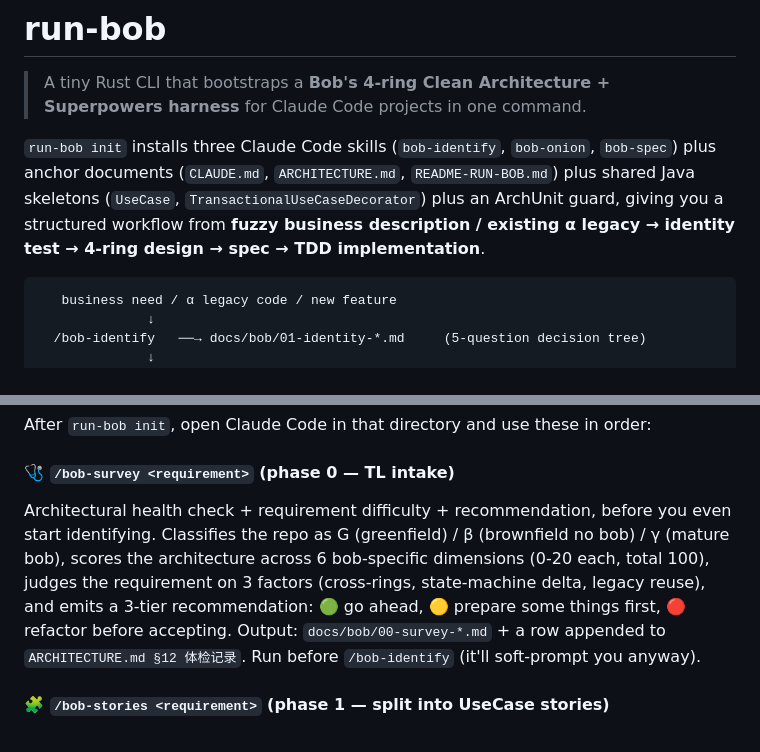
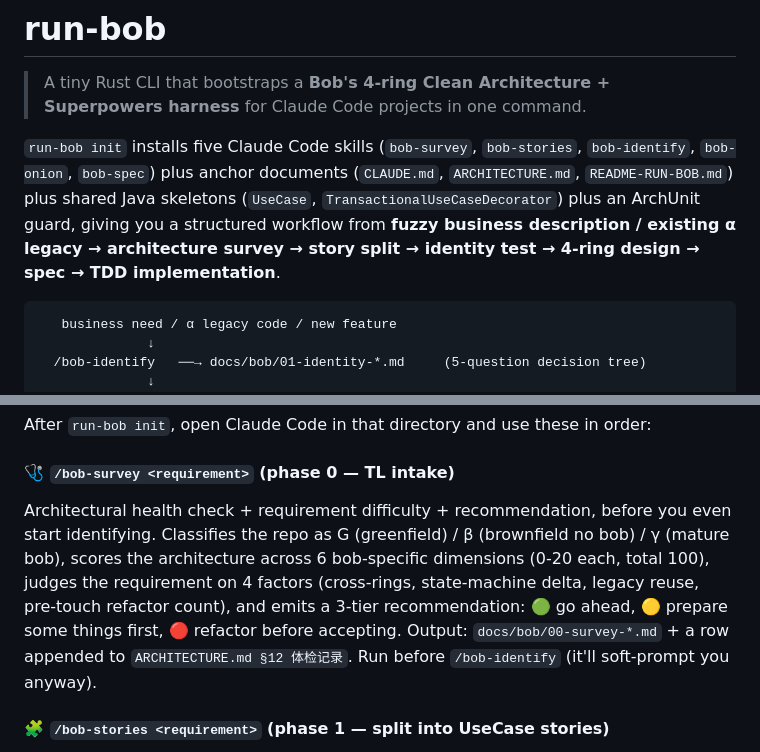
Before and after one commit to amwtke/run-bob, a Markdown page: README.md, 2 parts joined by grey strips. Rendered like a GitHub page.

Commit message:
docs(readme): refresh intro + survey prose to match 5 skills / 4 factors
Intro paragraph still said "three skills" — now lists all 5 in
discovery order (survey → stories → identify → onion → spec) and
extends the workflow phrase with "architecture survey → story
split → ..." steps.

/bob-survey description said "3 factors"; survey v2 actually has
4 — adds "pre-touch refactor count" to the factor list.

````diff
--- a/README.md
+++ b/README.md
@@ -2,7 +2,7 @@
 
 > A tiny Rust CLI that bootstraps a **Bob's 4-ring Clean Architecture + Superpowers harness** for Claude Code projects in one command.
 
-`run-bob init` installs three Claude Code skills (`bob-identify`, `bob-onion`, `bob-spec`) plus anchor documents (`CLAUDE.md`, `ARCHITECTURE.md`, `README-RUN-BOB.md`) plus shared Java skeletons (`UseCase`, `TransactionalUseCaseDecorator`) plus an ArchUnit guard, giving you a structured workflow from **fuzzy business description / existing α legacy → identity test → 4-ring design → spec → TDD implementation**.
+`run-bob init` installs five Claude Code skills (`bob-survey`, `bob-stories`, `bob-identify`, `bob-onion`, `bob-spec`) plus anchor documents (`CLAUDE.md`, `ARCHITECTURE.md`, `README-RUN-BOB.md`) plus shared Java skeletons (`UseCase`, `TransactionalUseCaseDecorator`) plus an ArchUnit guard, giving you a structured workflow from **fuzzy business description / existing α legacy → architecture survey → story split → identity test → 4-ring design → spec → TDD implementation**.
 
 ```
    business need / α legacy code / new feature
@@ -213,7 +213,7 @@ Prints a green/red checklist of every required asset (3 skills + 3 anchor docs +
 After `run-bob init`, open Claude Code in that directory and use these in order:
 
 #### 🩺 `/bob-survey <requirement>` (phase 0 — TL intake)
-Architectural health check + requirement difficulty + recommendation, before you even start identifying. Classifies the repo as G (greenfield) / β (brownfield no bob) / γ (mature bob), scores the architecture across 6 bob-specific dimensions (0-20 each, total 100), judges the requirement on 3 factors (cross-rings, state-machine delta, legacy reuse), and emits a 3-tier recommendation: 🟢 go ahead, 🟡 prepare some things first, 🔴 refactor before accepting. Output: `docs/bob/00-survey-*.md` + a row appended to `ARCHITECTURE.md §12 体检记录`. Run before `/bob-identify` (it'll soft-prompt you anyway).
+Architectural health check + requirement difficulty + recommendation, before you even start identifying. Classifies the repo as G (greenfield) / β (brownfield no bob) / γ (mature bob), scores the architecture across 6 bob-specific dimensions (0-20 each, total 100), judges the requirement on 4 factors (cross-rings, state-machine delta, legacy reuse, pre-touch refactor count), and emits a 3-tier recommendation: 🟢 go ahead, 🟡 prepare some things first, 🔴 refactor before accepting. Output: `docs/bob/00-survey-*.md` + a row appended to `ARCHITECTURE.md §12 体检记录`. Run before `/bob-identify` (it'll soft-prompt you anyway).
 
 #### 🧩 `/bob-stories <requirement>` (phase 1 — split into UseCase stories)
 Triggered after survey for Medium/Hard requirements. 1:1-splits the requirement into UseCase-level stories — each one a deliverable unit you can feed to `/bob-identify --story <path>`. Supports `--refactor [path]` for pure refactor work (α→γ improvement units) and auto-detects "feature + refactor" mixed mode when survey's 4th factor (前置重构量) is Medium/Hard. Output: `docs/bob/02-stories-*.md` index + `docs/bob/02-stories/<n>-<slug>.md` per-story files.
````
